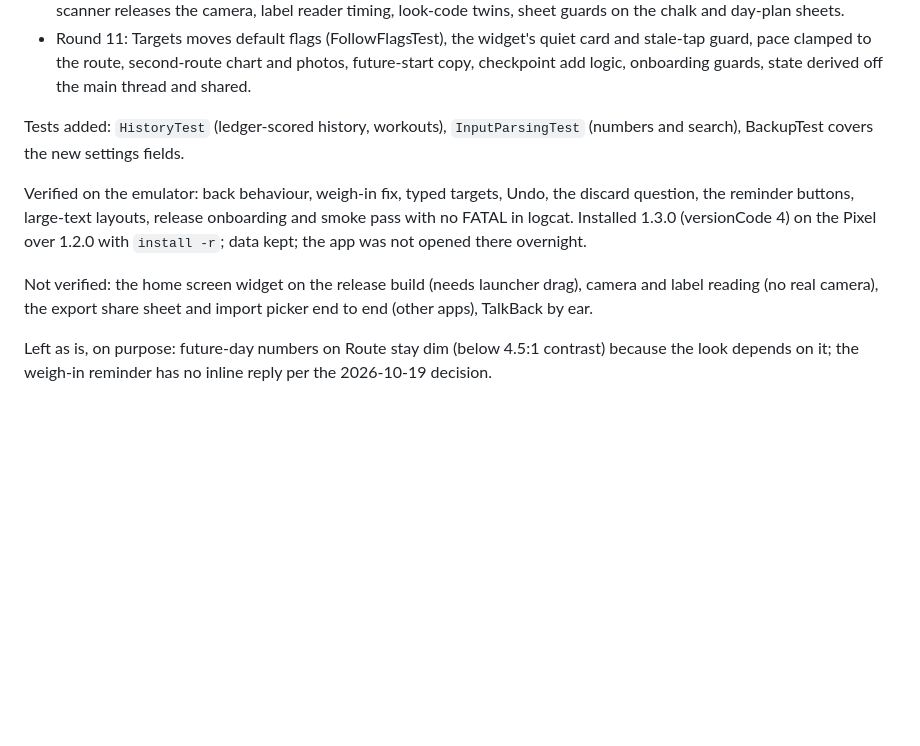
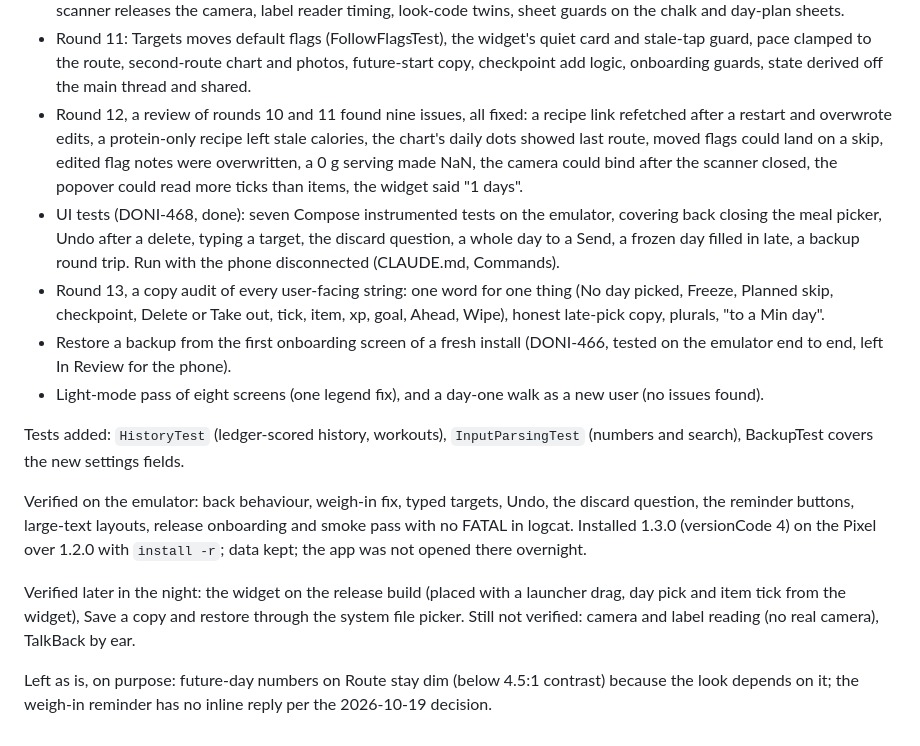
Before and after one commit to doughknee/cut-tracker, a Markdown page: PROGRESS.md, the part around the change. GitHub-like rendering; blank space fills up the shorter version.

Commit message:
PROGRESS: rounds 12 and 13, UI tests, restore, light and day-one passes
Co-Authored-By: Claude Opus 5.5 <noreply@anthropic.com>

```diff
--- a/PROGRESS.md
+++ b/PROGRESS.md
@@ -144,11 +144,16 @@ Unattended, at the user's request: audit everything and fix what a daily user fe
 - Second wave (after 3 am, the user asked to keep going all night): two more audits on areas the first wave did not cover (widget, Route and Weight edges, onboarding, meal sheet, scanner, looks), the widget placed and driven on the release build, store shots retaken on 1.3.0, a 404 page and sitemap for the site.
 - Round 10: meal sheet input survives process death (verified with am kill), honest totals, plain network errors, the scanner releases the camera, label reader timing, look-code twins, sheet guards on the chalk and day-plan sheets.
 - Round 11: Targets moves default flags (FollowFlagsTest), the widget's quiet card and stale-tap guard, pace clamped to the route, second-route chart and photos, future-start copy, checkpoint add logic, onboarding guards, state derived off the main thread and shared.
+- Round 12, a review of rounds 10 and 11 found nine issues, all fixed: a recipe link refetched after a restart and overwrote edits, a protein-only recipe left stale calories, the chart's daily dots showed last route, moved flags could land on a skip, edited flag notes were overwritten, a 0 g serving made NaN, the camera could bind after the scanner closed, the popover could read more ticks than items, the widget said "1 days".
+- UI tests (DONI-468, done): seven Compose instrumented tests on the emulator, covering back closing the meal picker, Undo after a delete, typing a target, the discard question, a whole day to a Send, a frozen day filled in late, a backup round trip. Run with the phone disconnected (CLAUDE.md, Commands).
+- Round 13, a copy audit of every user-facing string: one word for one thing (No day picked, Freeze, Planned skip, checkpoint, Delete or Take out, tick, item, xp, goal, Ahead, Wipe), honest late-pick copy, plurals, "to a Min day".
+- Restore a backup from the first onboarding screen of a fresh install (DONI-466, tested on the emulator end to end, left In Review for the phone).
+- Light-mode pass of eight screens (one legend fix), and a day-one walk as a new user (no issues found).
 
 Tests added: `HistoryTest` (ledger-scored history, workouts), `InputParsingTest` (numbers and search), BackupTest covers the new settings fields.
 
 Verified on the emulator: back behaviour, weigh-in fix, typed targets, Undo, the discard question, the reminder buttons, large-text layouts, release onboarding and smoke pass with no FATAL in logcat. Installed 1.3.0 (versionCode 4) on the Pixel over 1.2.0 with `install -r`; data kept; the app was not opened there overnight.
 
-Not verified: the home screen widget on the release build (needs launcher drag), camera and label reading (no real camera), the export share sheet and import picker end to end (other apps), TalkBack by ear.
+Verified later in the night: the widget on the release build (placed with a launcher drag, day pick and item tick from the widget), Save a copy and restore through the system file picker. Still not verified: camera and label reading (no real camera), TalkBack by ear.
 
 Left as is, on purpose: future-day numbers on Route stay dim (below 4.5:1 contrast) because the look depends on it; the weigh-in reminder has no inline reply per the 2026-10-19 decision.
```
